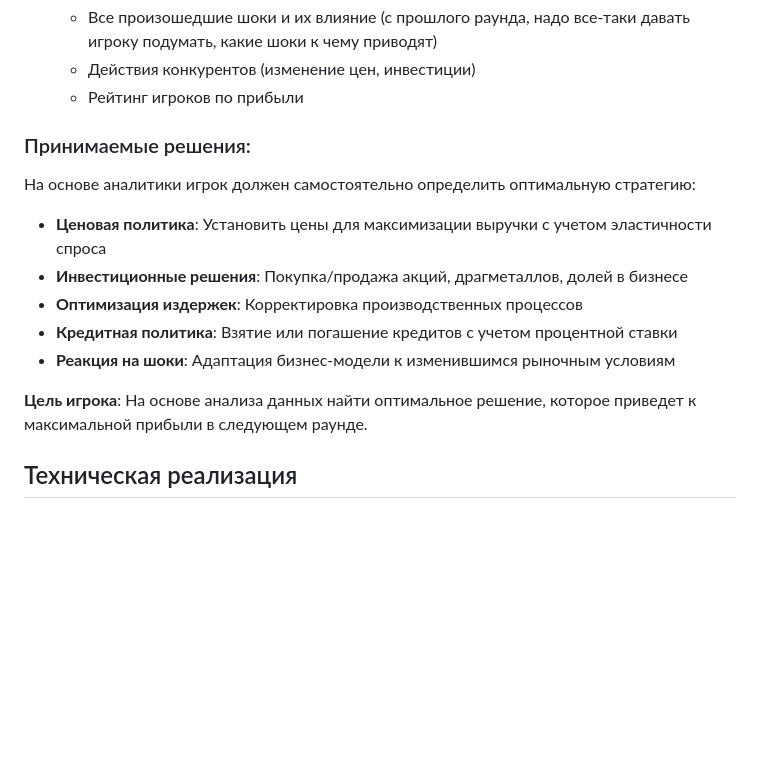
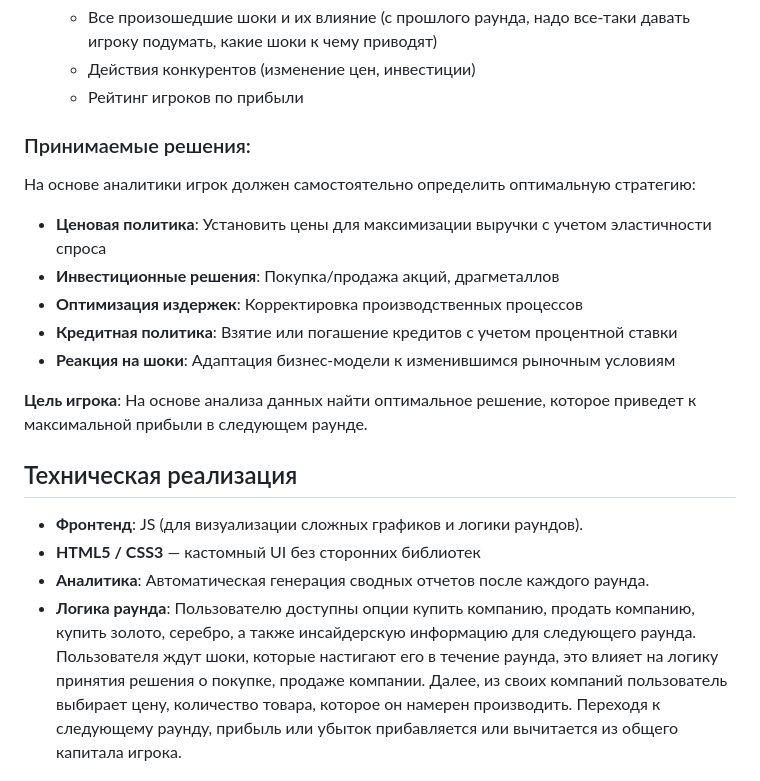
Before and after one commit to nushenka/IPC_Bogoslovskaya_2025, a Markdown page: README.md, the part around one of its changes. Drawn GitHub-style; blank space fills up the shorter version.

Commit message:
adding for developer in readme

```diff
--- a/README.md
+++ b/README.md
@@ -125,11 +127,12 @@
    - Действия конкурентов (изменение цен, инвестиции)
    - Рейтинг игроков по прибыли
 
-###  Принимаемые решения:
+### Принимаемые решения:
 
 На основе аналитики игрок должен самостоятельно определить оптимальную стратегию:
+
 - **Ценовая политика**: Установить цены для максимизации выручки с учетом эластичности спроса
-- **Инвестиционные решения**: Покупка/продажа акций, драгметаллов, долей в бизнесе
+- **Инвестиционные решения**: Покупка/продажа акций, драгметаллов
 - **Оптимизация издержек**: Корректировка производственных процессов
 - **Кредитная политика**: Взятие или погашение кредитов с учетом процентной ставки
 - **Реакция на шоки**: Адаптация бизнес-модели к изменившимся рыночным условиям
@@ -138,4 +141,8 @@
 
 ## Техническая реализация
 
+- **Фронтенд**: JS (для визуализации сложных графиков и логики раундов).
+- **HTML5 / CSS3** — кастомный UI без сторонних библиотек
+- **Аналитика**: Автоматическая генерация сводных отчетов после каждого раунда.
+- **Логика раунда**: Пользователю доступны опции купить компанию, продать компанию, купить золото, серебро, а также инсайдерскую информацию для следующего раунда. Пользователя ждут шоки, которые настигают его в течение раунда, это влияет на логику принятия решения о покупке, продаже компании. Далее, из своих компаний пользователь выбирает цену, количество товара, которое он намерен производить. Переходя к следующему раунду, прибыль или убыток прибавляется или вычитается из общего капитала игрока.
 
```
Also changed, not shown: other parts of README.md (+118 -39 lines).
